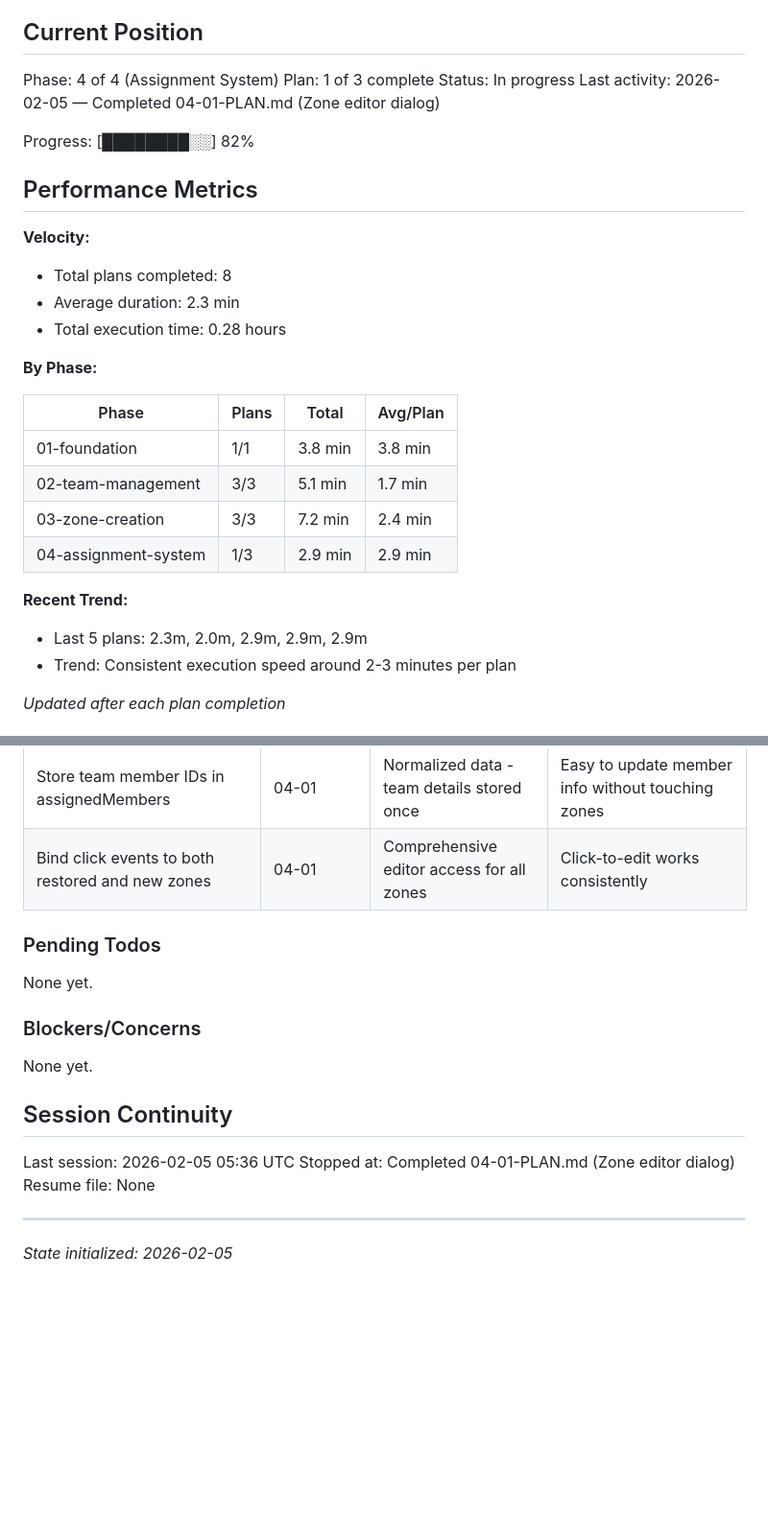
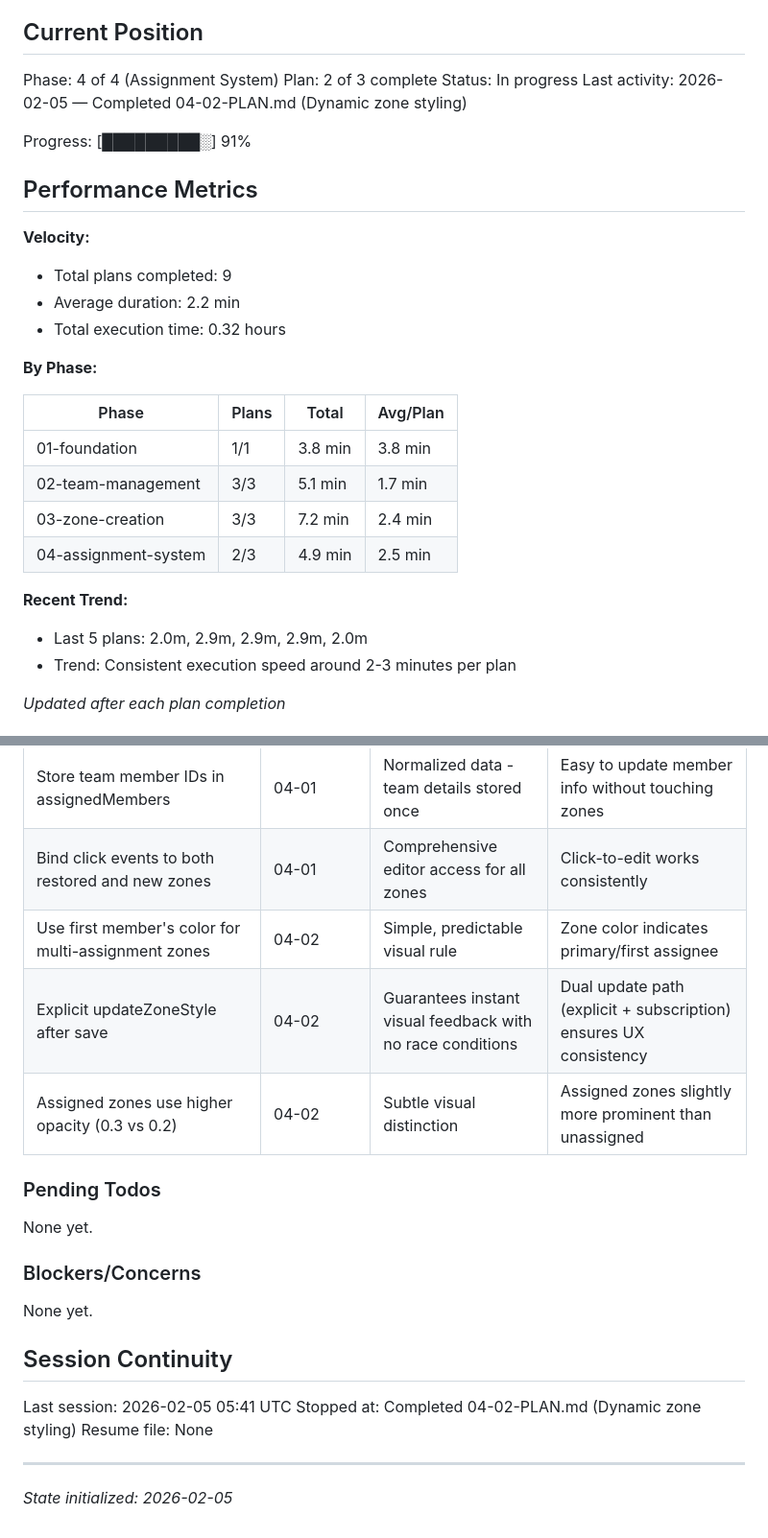
Before and after one commit to mmaudet/flyermap, a Markdown page: .planning/STATE.md, 2 parts joined by grey strips. Shown at 96% size. Drawn GitHub-style; blank space fills up the shorter version.

Commit message:
docs(04-02): complete dynamic zone styling plan
Tasks completed: 3/3
- Add updateZoneStyle function to zoneLayer.js
- Wire style update to zone editor save
- Create verification test plan

SUMMARY: .planning/phases/04-assignment-system/04-02-SUMMARY.md

```diff
--- a/.planning/STATE.md
+++ b/.planning/STATE.md
@@ -10,18 +10,18 @@ See: .planning/PROJECT.md (updated 2025-02-05)
 ## Current Position
 
 Phase: 4 of 4 (Assignment System)
-Plan: 1 of 3 complete
+Plan: 2 of 3 complete
 Status: In progress
-Last activity: 2026-02-05 — Completed 04-01-PLAN.md (Zone editor dialog)
+Last activity: 2026-02-05 — Completed 04-02-PLAN.md (Dynamic zone styling)
 
-Progress: [████████░░] 82%
+Progress: [█████████░] 91%
 
 ## Performance Metrics
 
 **Velocity:**
-- Total plans completed: 8
-- Average duration: 2.3 min
-- Total execution time: 0.28 hours
+- Total plans completed: 9
+- Average duration: 2.2 min
+- Total execution time: 0.32 hours
 
 **By Phase:**
 
@@ -30,10 +30,10 @@ Progress: [████████░░] 82%
 | 01-foundation | 1/1 | 3.8 min | 3.8 min |
 | 02-team-management | 3/3 | 5.1 min | 1.7 min |
 | 03-zone-creation | 3/3 | 7.2 min | 2.4 min |
-| 04-assignment-system | 1/3 | 2.9 min | 2.9 min |
+| 04-assignment-system | 2/3 | 4.9 min | 2.5 min |
 
 **Recent Trend:**
-- Last 5 plans: 2.3m, 2.0m, 2.9m, 2.9m, 2.9m
+- Last 5 plans: 2.0m, 2.9m, 2.9m, 2.9m, 2.0m
 - Trend: Consistent execution speed around 2-3 minutes per plan
 
 *Updated after each plan completion*
@@ -78,7 +78,10 @@ Recent decisions affecting current work:
 | FormData API for form collection | 04-01 | Standard browser API for form data extraction | Simple form handling without manual DOM traversal |
 | L.DomEvent.stopPropagation on zone clicks | 04-01 | Prevent map events from interfering with dialog opening | Zone clicks don't trigger Geoman edit mode |
 | Store team member IDs in assignedMembers | 04-01 | Normalized data - team details stored once | Easy to update member info without touching zones |
-| Bind click events to both restored and new zones | 04-01 | Comprehensive editor access for all zones | Click-to-edit works consistently
+| Bind click events to both restored and new zones | 04-01 | Comprehensive editor access for all zones | Click-to-edit works consistently |
+| Use first member's color for multi-assignment zones | 04-02 | Simple, predictable visual rule | Zone color indicates primary/first assignee |
+| Explicit updateZoneStyle after save | 04-02 | Guarantees instant visual feedback with no race conditions | Dual update path (explicit + subscription) ensures UX consistency |
+| Assigned zones use higher opacity (0.3 vs 0.2) | 04-02 | Subtle visual distinction | Assigned zones slightly more prominent than unassigned
 
 ### Pending Todos
 
@@ -90,8 +93,8 @@ None yet.
 
 ## Session Continuity
 
-Last session: 2026-02-05 05:36 UTC
-Stopped at: Completed 04-01-PLAN.md (Zone editor dialog)
+Last session: 2026-02-05 05:41 UTC
+Stopped at: Completed 04-02-PLAN.md (Dynamic zone styling)
 Resume file: None
 
 ---
```
Also changed, not shown: 1 other file.
